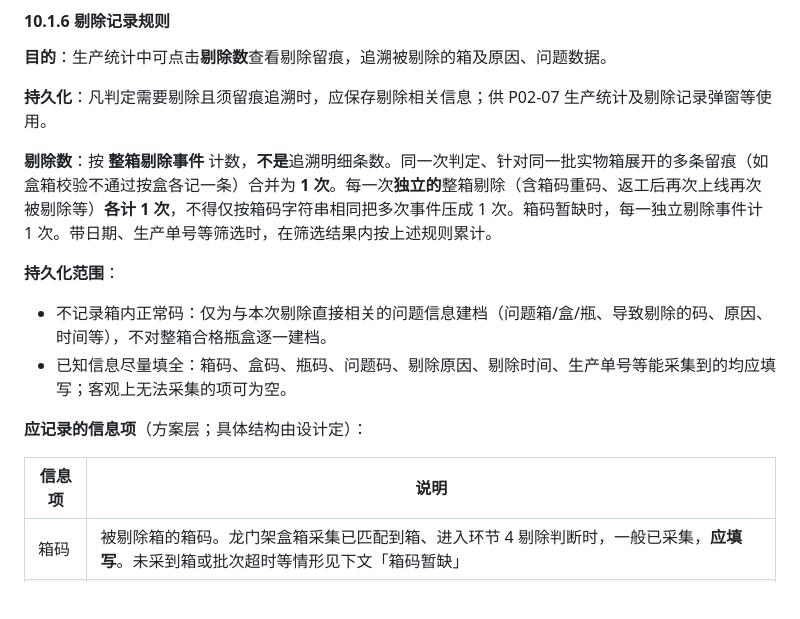
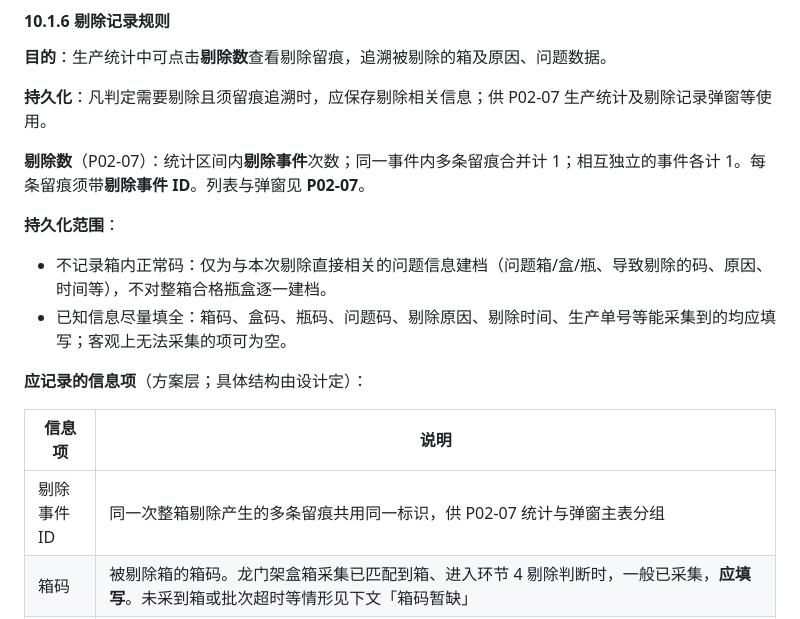
Before and after one commit to chenshuhuai-miduo/ProductionTool-shiwan, a Markdown page: .requirement/V1.2石湾产线采集关联/赋码采集关联系统T1.2.0（石湾版）- AI文档.md, the part around the change. Rendered like a GitHub page; blank space fills up the shorter version.

Commit message:
📃 docs: 剔除记录规则和弹窗展示

```diff
--- a/.requirement/V1.2石湾产线采集关联/赋码采集关联系统T1.2.0（石湾版）- AI文档.md
+++ b/.requirement/V1.2石湾产线采集关联/赋码采集关联系统T1.2.0（石湾版）- AI文档.md
@@ -715,7 +715,7 @@ graph TD
 
 **持久化**：凡判定需要剔除且须留痕追溯时，应保存剔除相关信息；供 P02-07 生产统计及剔除记录弹窗等使用。
 
-**剔除数**：按 **整箱剔除事件** 计数，**不是**追溯明细条数。同一次判定、针对同一批实物箱展开的多条留痕（如盒箱校验不通过按盒各记一条）合并为 **1 次**。每一次**独立的**整箱剔除（含箱码重码、返工后再次上线再次被剔除等）**各计 1 次**，不得仅按箱码字符串相同把多次事件压成 1 次。箱码暂缺时，每一独立剔除事件计 1 次。带日期、生产单号等筛选时，在筛选结果内按上述规则累计。
+**剔除数**（P02-07）：统计区间内**剔除事件**次数；同一事件内多条留痕合并计 1；相互独立的事件各计 1。每条留痕须带**剔除事件 ID**。列表与弹窗见 **P02-07**。
 
 **持久化范围**：
 
@@ -726,6 +726,7 @@ graph TD
 
 | 信息项     | 说明                                                         |
 | ---------- | ------------------------------------------------------------ |
+| 剔除事件 ID | 同一次整箱剔除产生的多条留痕共用同一标识，供 P02-07 统计与弹窗主表分组 |
 | 箱码       | 被剔除箱的箱码。龙门架盒箱采集已匹配到箱、进入环节 4 剔除判断时，一般已采集，**应填写**。未采到箱或批次超时等情形见下文「箱码暂缺」|
 | 盒码       | 问题所在盒的盒码；盒箱校验不通过时记录该箱涉及的各盒码（便于核对 N 盒与箱）；无法定位到盒时可为空 |
 | 瓶码明细   | 问题所在瓶的瓶码；重码/错码等记录问题瓶；超码/缺码（G，见 10.1.7）等与盒内瓶数相关时，**能确定则填**，便于核对 |
```
Also changed, not shown: 1 other file.
